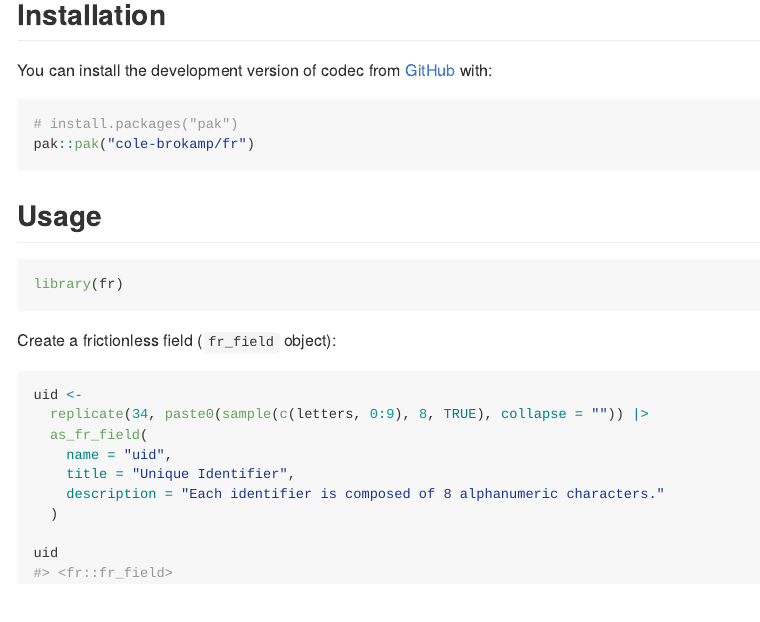
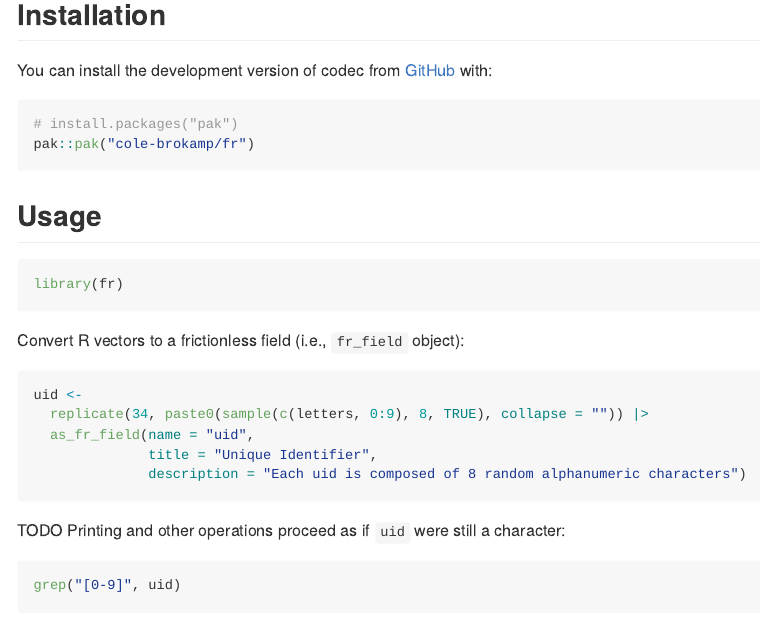
Before and after one commit to cole-brokamp/fr, an R Markdown document (README.Rmd): the page in a window 1100 px wide, from 160 px down. The pictures show the output file README.md that the author committed with the source, drawn offline in the style of GitHub; badge pictures from the web are left out.

Commit message:
pre workshop checkpoint

````diff
--- a/README.Rmd
+++ b/README.Rmd
@@ -39,16 +39,18 @@ pak::pak("cole-brokamp/fr")
 library(fr)
 ```
 
-Create a frictionless field (`fr_field` object):
+Convert R vectors to a frictionless field (i.e., `fr_field` object):
 
 ```{r}
 uid <-
   replicate(34, paste0(sample(c(letters, 0:9), 8, TRUE), collapse = "")) |>
-  as_fr_field(
-    name = "uid",
-    title = "Unique Identifier",
-    description = "Each identifier is composed of 8 alphanumeric characters."
-  )
+  as_fr_field(name = "uid",
+              title = "Unique Identifier",
+              description = "Each uid is composed of 8 random alphanumeric characters")
+```
 
-uid
+TODO Printing and other operations proceed as if `uid` were still a character:
+
+```{r, eval = FALSE}
+grep("[0-9]", uid)
 ```
````
Also changed, not shown: R/fr-package.R (+3 -0 lines), R/fr_tdr.R (+11 -4 lines), README.md, README.Rmd (12 more changed lines), 4 other files.
